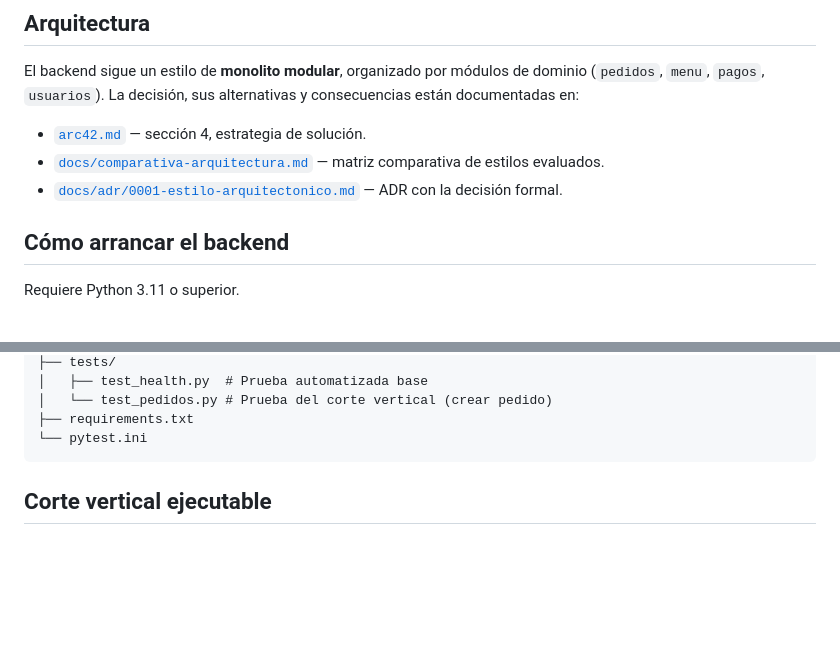
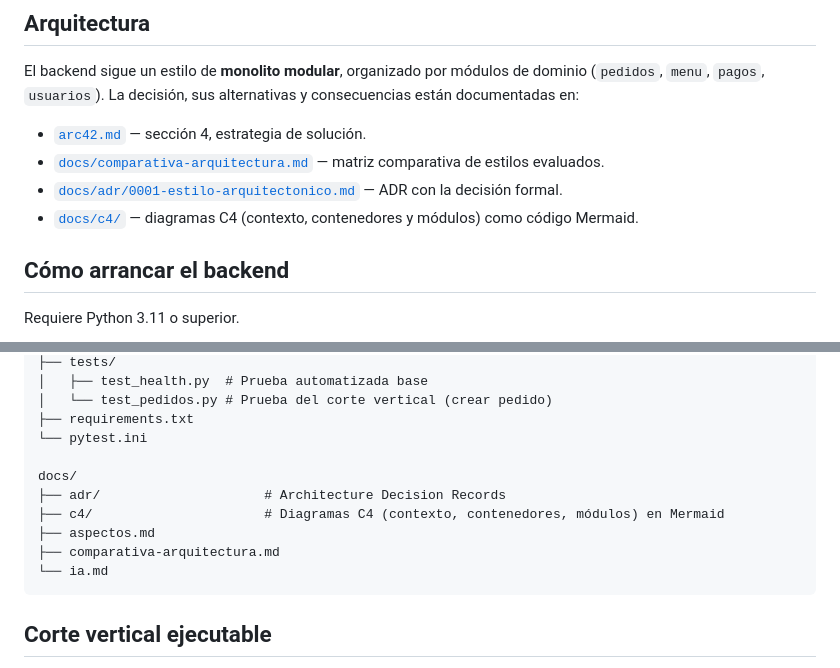
Before and after one commit to ISCOUTB/AS_202620_PideUtb, a Markdown page: README.md, 2 parts joined by grey strips. Rendered like a GitHub page; blank space fills up the shorter version.

Commit message:
Update README with C4 and ADR documentation
Added documentation for C4 diagrams and Architecture Decision Records.

````diff
--- a/README.md
+++ b/README.md
@@ -9,6 +9,7 @@ El backend sigue un estilo de **monolito modular**, organizado por módulos de d
 - [`arc42.md`](arc42.md) — sección 4, estrategia de solución.
 - [`docs/comparativa-arquitectura.md`](docs/comparativa-arquitectura.md) — matriz comparativa de estilos evaluados.
 - [`docs/adr/0001-estilo-arquitectonico.md`](docs/adr/0001-estilo-arquitectonico.md) — ADR con la decisión formal.
+- [`docs/c4/`](docs/c4/) — diagramas C4 (contexto, contenedores y módulos) como código Mermaid.
 
 ## Cómo arrancar el backend
 
@@ -53,6 +54,13 @@ backend/
 │   └── test_pedidos.py # Prueba del corte vertical (crear pedido)
 ├── requirements.txt
 └── pytest.ini
+
+docs/
+├── adr/                     # Architecture Decision Records
+├── c4/                      # Diagramas C4 (contexto, contenedores, módulos) en Mermaid
+├── aspectos.md
+├── comparativa-arquitectura.md
+└── ia.md
 ```
 
 ## Corte vertical ejecutable
````
